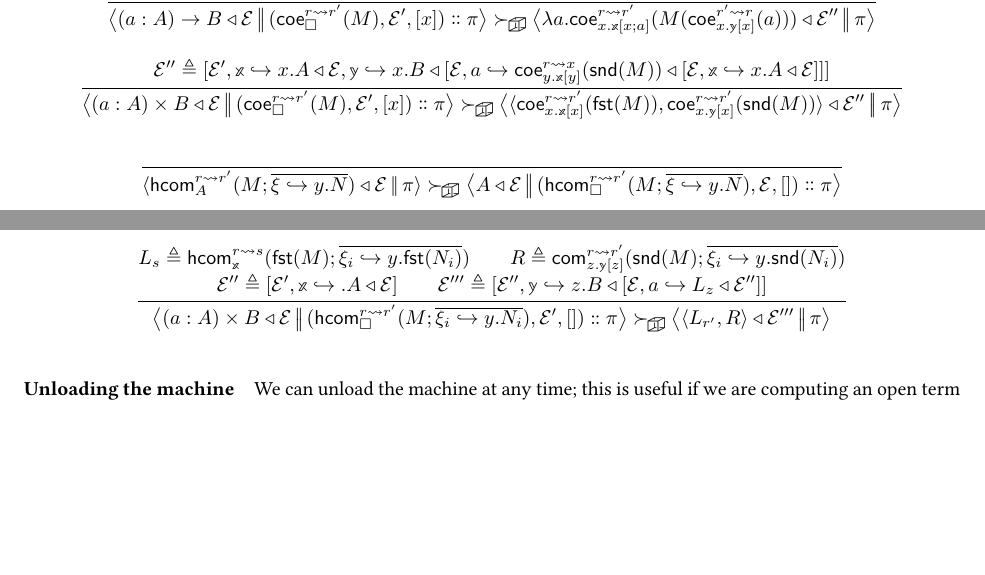
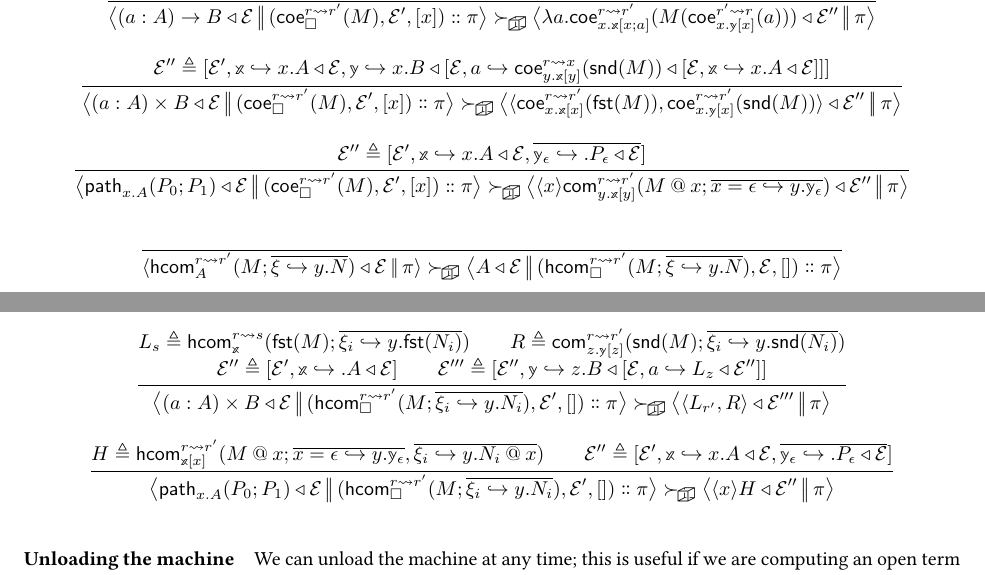
Before and after one commit to RedPRL/sml-redprl, a LaTeX document (doc/machine.tex): two parts of pages 2 and 3 of 3, joined at a grey line, cut so that both start at the same text, the shorter picture padded with empty space. Compiled offline with pdfLaTeX.

Commit message:
[doc] add some machine transitions for paths

```diff
--- a/doc/machine.tex
+++ b/doc/machine.tex
@@ -25,6 +25,9 @@
 \newcommand\FCom[4]{\mathsf{fcom}^{#1\leadsto{#2}} (#3;#4)}
 \newcommand\DFun[3]{\perfectparens{#1:#2}\to{#3}}
 \newcommand\DPair[3]{\perfectparens{#1:#2}\times{#3}}
+\newcommand\PAbs[2]{\perfectunary{CurrentHeight}{\langle}{\rangle}{#1}{#2}}
+\newcommand\PApp[2]{#1\mathbin{@}#2}
+\newcommand\Path[3]{\mathsf{path}_{#1} (#2;#3)}
 \newcommand\Lam[2]{\lambda{#1}.{#2}}
 \newcommand\Fst[1]{\mathsf{fst} (#1)}
 \newcommand\Snd[1]{\mathsf{snd} (#1)}
@@ -347,6 +380,40 @@ closures.
       }{
         \pi%
       }
+    }
+  }
+  \and
+  \inferrule{
+    \mathcal{E}''\triangleq\perfectbrackets{
+      \mathcal{E}',
+      \Meta{x}\hookrightarrow{}x.\Clo{A}{\mathcal{E}},
+      \overline{
+        \Meta{y}_\epsilon\hookrightarrow{}.\Clo{P_\epsilon}{\mathcal{E}}
+      }
+    }
+  }{
+    \Step{\Stable}{
+      \Cfg{
+        \Path{x.A}{P_0}{P_1}
+      }{
+        \mathcal{E}
+      }{
+        \Cons{
+          \Frame{
+            \Coe{r}{r'}{\Box}{M}
+          }{\mathcal{E}'}{[x]}
+        }{\pi}
+      }
+    }{
+      \Cfg{
+        \PAbs{x}{
+          \Com{r}{r'}{y.\Meta{x}[y]}{\PApp{M}{x}}{
+            \overline{
+              x=\epsilon\hookrightarrow{}y.{\Meta{y}_\epsilon}
+            }
+          }
+        }
+      }{\mathcal{E}''}{\pi}
     }
   }
 \end{mathparpagebreakable}
@@ -536,6 +603,47 @@ closures.
       }{\pi}
     }
   }
+  \and
+  \inferrule{
+    H\triangleq{
+      \HCom{r}{r'}{\Meta{x}[x]}{\PApp{M}{x}}{
+        \overline{
+          x=\epsilon\hookrightarrow{}y.\Meta{y}_\epsilon%
+        },
+        \overline{
+          \xi_i\hookrightarrow{}y.\PApp{N_i}{x}
+        }
+      }
+    }
+    \\
+    \mathcal{E}''\triangleq\perfectbrackets{
+      \mathcal{E}',
+      \Meta{x}\hookrightarrow{}x.\Clo{A}{\mathcal{E}},
+      \overline{
+        \Meta{y}_\epsilon\hookrightarrow{}.\Clo{P_\epsilon}{\mathcal{E}}%
+      }
+    }
+  }{
+    \Step{\Stable}{
+      \Cfg{\Path{x.A}{P_0}{P_1}}{
+        \mathcal{E}
+      }{
+        \Cons{
+          \Frame{
+            \HCom{r}{r'}{\Box}{M}{
+              \overline{
+                \xi_i\hookrightarrow{}y.N_i
+              }
+            }
+          }{\mathcal{E}'}{[]}
+        }{\pi}
+      }
+    }{
+      \Cfg{
+        \PAbs{x}{H}
+      }{\mathcal{E}''}{\pi}
+    }
+  }
 \end{mathparpagebreakable}
 
 
```
Also changed, not shown: doc/machine.pdf, doc/machine.tex (34 more changed lines).
